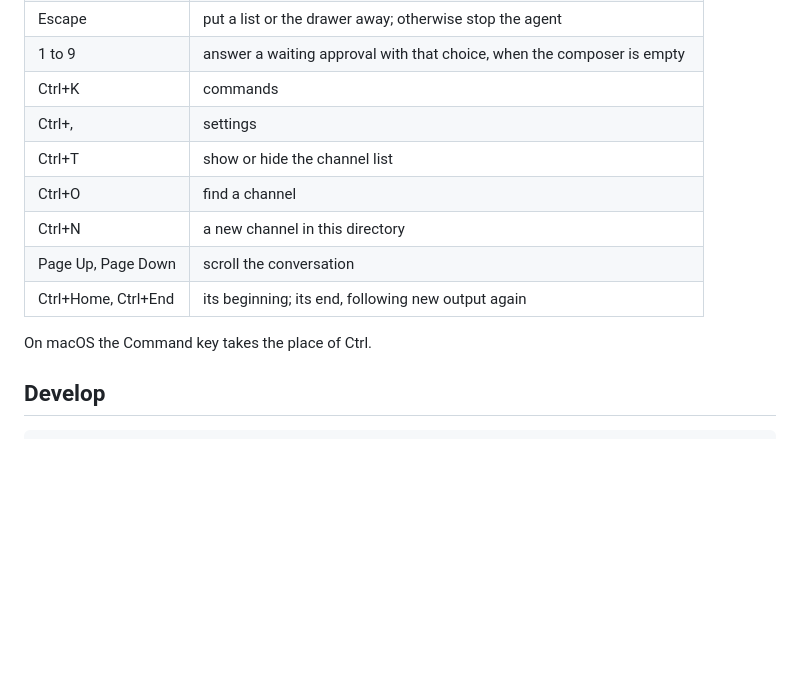
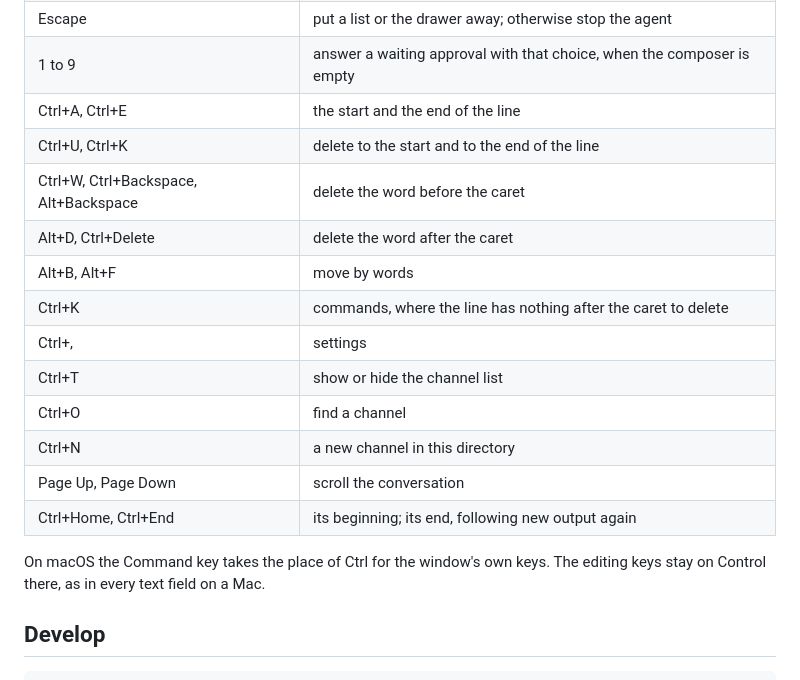
Before and after one commit to coldcatallactics/aui, a Markdown page: README.md, the part around one of its changes. Drawn GitHub-style; blank space fills up the shorter version.

```diff
--- a/README.md
+++ b/README.md
@@ -135,7 +152,12 @@ copy text.
 | Up, Down | step through completions, or through what you sent |
 | Escape | put a list or the drawer away; otherwise stop the agent |
 | 1 to 9 | answer a waiting approval with that choice, when the composer is empty |
-| Ctrl+K | commands |
+| Ctrl+A, Ctrl+E | the start and the end of the line |
+| Ctrl+U, Ctrl+K | delete to the start and to the end of the line |
+| Ctrl+W, Ctrl+Backspace, Alt+Backspace | delete the word before the caret |
+| Alt+D, Ctrl+Delete | delete the word after the caret |
+| Alt+B, Alt+F | move by words |
+| Ctrl+K | commands, where the line has nothing after the caret to delete |
 | Ctrl+, | settings |
 | Ctrl+T | show or hide the channel list |
 | Ctrl+O | find a channel |
@@ -143,7 +165,8 @@ copy text.
 | Page Up, Page Down | scroll the conversation |
 | Ctrl+Home, Ctrl+End | its beginning; its end, following new output again |
 
-On macOS the Command key takes the place of Ctrl.
+On macOS the Command key takes the place of Ctrl for the window's own keys.
+The editing keys stay on Control there, as in every text field on a Mac.
 
 ## Develop
 
```
Also changed, not shown: other parts of README.md (+24 -7 lines), AGENTS.md (+17 -5 lines), assets/pictures/approval.png, assets/pictures/conversation.png, assets/pictures/memories.png (added), assets/pictures/welcome.png, 1 other file.
